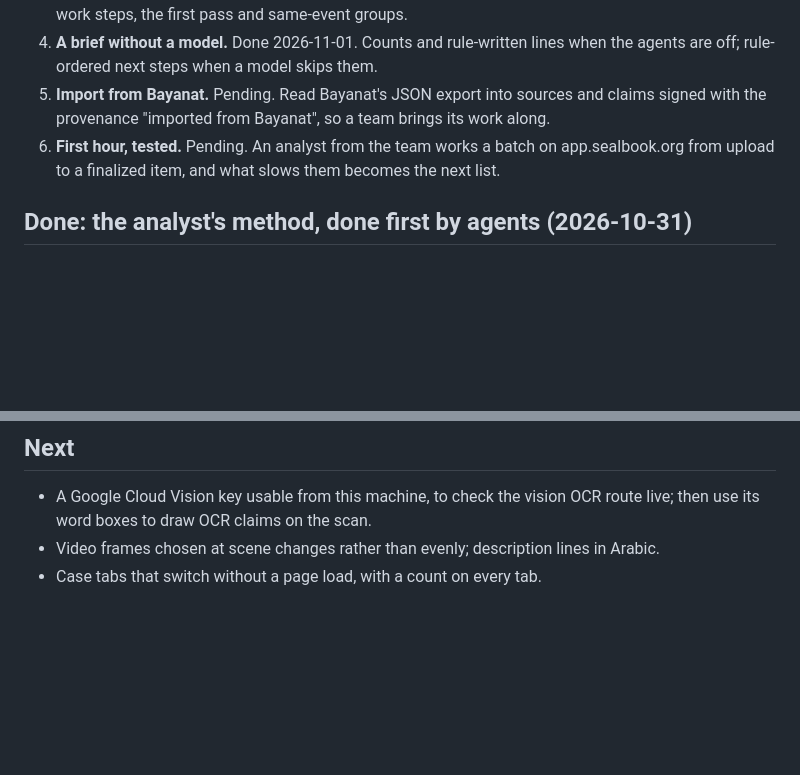
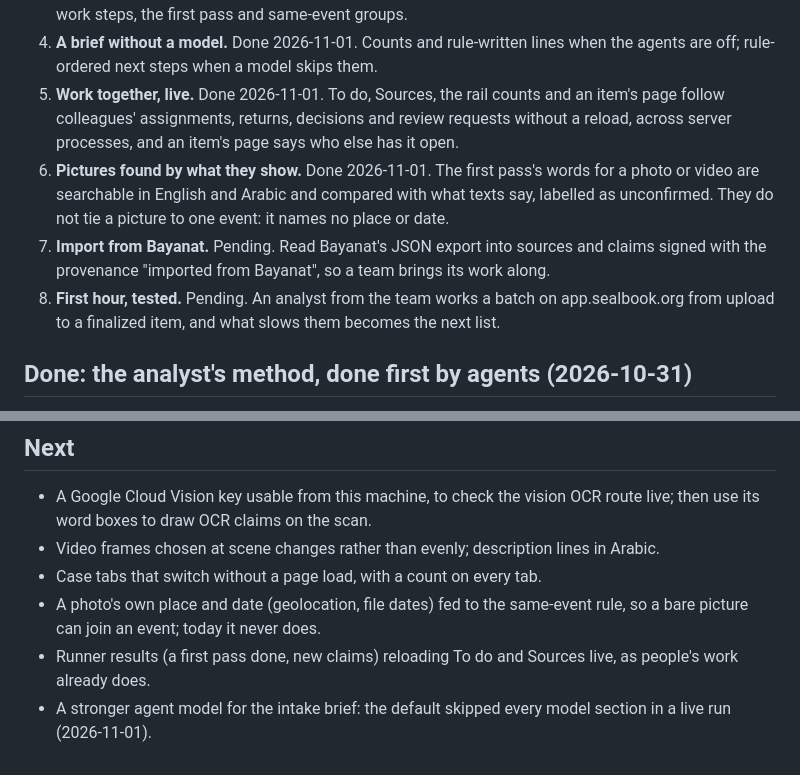
Before and after one commit to level09/sealbook, a Markdown page: docs/roadmap.md, 2 parts joined by grey strips. Rendered like a GitHub page; blank space fills up the shorter version.

Commit message:
docs: roadmap after live work and picture descriptions, stk lessons

```diff
--- a/docs/roadmap.md
+++ b/docs/roadmap.md
@@ -18,9 +18,17 @@ workflow with the typing gone.
    scenarios for To do, the work steps, the first pass and same-event groups.
 4. **A brief without a model.** Done 2026-11-01. Counts and rule-written lines when the
    agents are off; rule-ordered next steps when a model skips them.
-5. **Import from Bayanat.** Pending. Read Bayanat's JSON export into sources and claims
+5. **Work together, live.** Done 2026-11-01. To do, Sources, the rail counts and an
+   item's page follow colleagues' assignments, returns, decisions and review requests
+   without a reload, across server processes, and an item's page says who else has it
+   open.
+6. **Pictures found by what they show.** Done 2026-11-01. The first pass's words for a
+   photo or video are searchable in English and Arabic and compared with what texts
+   say, labelled as unconfirmed. They do not tie a picture to one event: it names no
+   place or date.
+7. **Import from Bayanat.** Pending. Read Bayanat's JSON export into sources and claims
    signed with the provenance "imported from Bayanat", so a team brings its work along.
-6. **First hour, tested.** Pending. An analyst from the team works a batch on
+8. **First hour, tested.** Pending. An analyst from the team works a batch on
    app.sealbook.org from upload to a finalized item, and what slows them becomes the
    next list.
 
@@ -141,3 +149,9 @@ Descriptions, titles and labels were done as the first pass (2026-10-31).
   then use its word boxes to draw OCR claims on the scan.
 - Video frames chosen at scene changes rather than evenly; description lines in Arabic.
 - Case tabs that switch without a page load, with a count on every tab.
+- A photo's own place and date (geolocation, file dates) fed to the same-event rule, so
+  a bare picture can join an event; today it never does.
+- Runner results (a first pass done, new claims) reloading To do and Sources live, as
+  people's work already does.
+- A stronger agent model for the intake brief: the default skipped every model section
+  in a live run (2026-11-01).
```
Also changed, not shown: .stk/lessons.md (added, +4 -0 lines).
